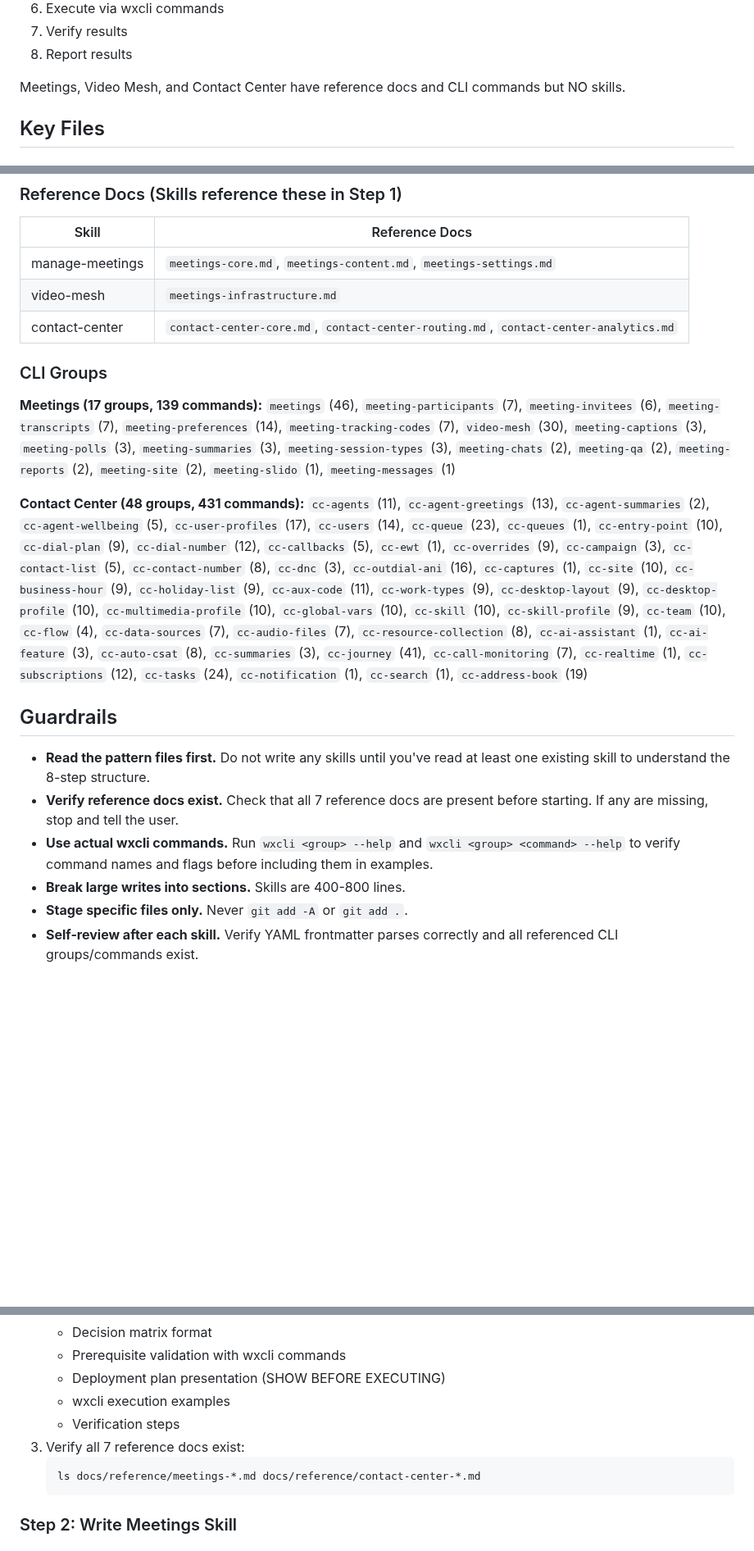
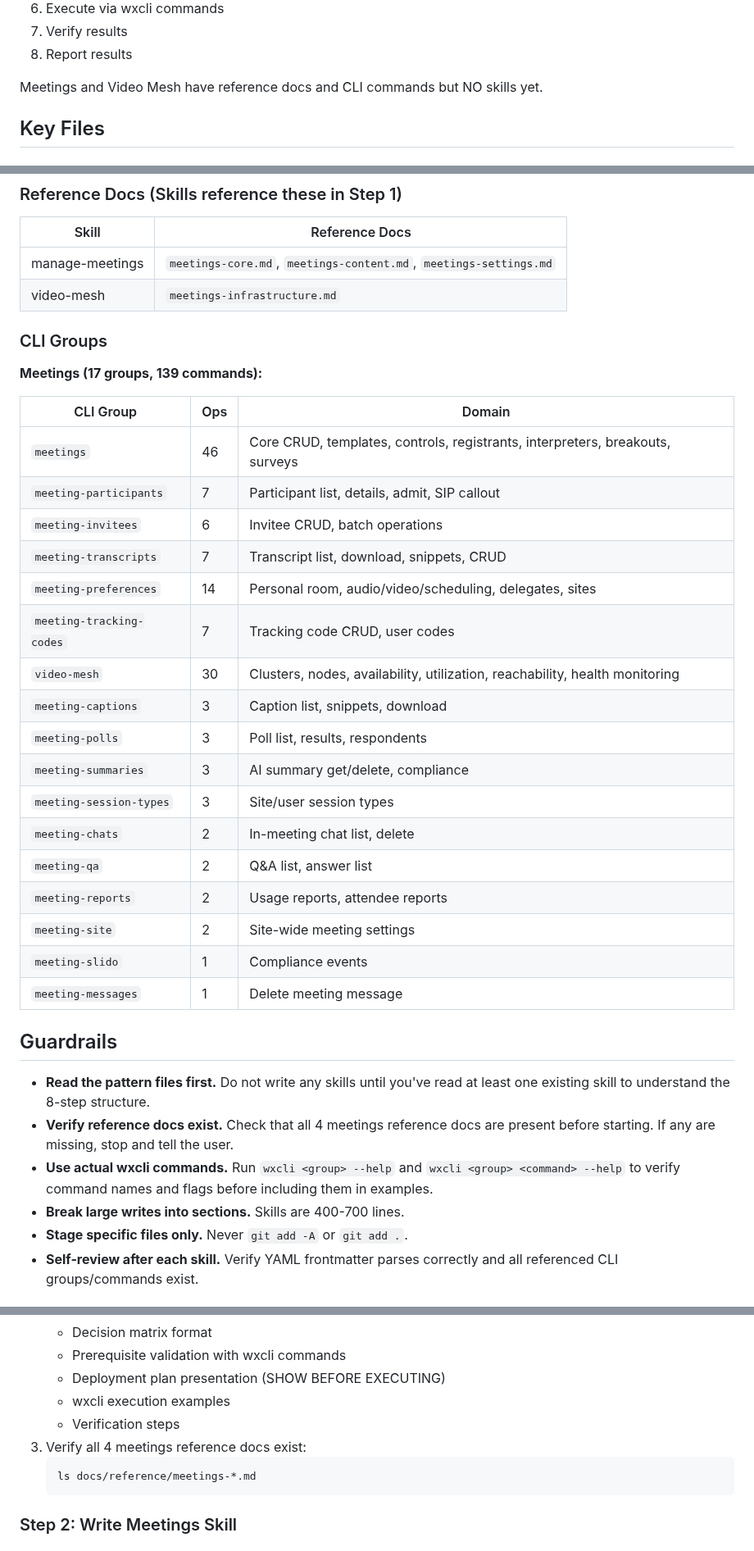
Before and after one commit to achobgood/wxops, a Markdown page: docs/prompts/generate-meetings-skills.md, 3 parts joined by grey strips. Shown at 82% size. GitHub-like rendering; blank space fills up the shorter version.

````diff
--- a/docs/prompts/generate-meetings-cc-skills.md
+++ b/docs/prompts/generate-meetings-skills.md
@@ -34,7 +29,7 @@ This project is a Webex Calling CLI (`wxcli`) with guided agent assistance. The
 7. Verify results
 8. Report results
 
-Meetings, Video Mesh, and Contact Center have reference docs and CLI commands but NO skills.
+Meetings and Video Mesh have reference docs and CLI commands but NO skills yet.
 
 ## Key Files
 
@@ -53,41 +48,40 @@ Meetings, Video Mesh, and Contact Center have reference docs and CLI commands bu
 |-------|---------------|
 | manage-meetings | `meetings-core.md`, `meetings-content.md`, `meetings-settings.md` |
 | video-mesh | `meetings-infrastructure.md` |
-| contact-center | `contact-center-core.md`, `contact-center-routing.md`, `contact-center-analytics.md` |
 
 ### CLI Groups
 
 **Meetings (17 groups, 139 commands):**
-`meetings` (46), `meeting-participants` (7), `meeting-invitees` (6), `meeting-transcripts` (7),
-`meeting-preferences` (14), `meeting-tracking-codes` (7), `video-mesh` (30),
-`meeting-captions` (3), `meeting-polls` (3), `meeting-summaries` (3), `meeting-session-types` (3),
-`meeting-chats` (2), `meeting-qa` (2), `meeting-reports` (2), `meeting-site` (2),
-`meeting-slido` (1), `meeting-messages` (1)
 
-**Contact Center (48 groups, 431 commands):**
-`cc-agents` (11), `cc-agent-greetings` (13), `cc-agent-summaries` (2), `cc-agent-wellbeing` (5),
-`cc-user-profiles` (17), `cc-users` (14), `cc-queue` (23), `cc-queues` (1),
-`cc-entry-point` (10), `cc-dial-plan` (9), `cc-dial-number` (12), `cc-callbacks` (5),
-`cc-ewt` (1), `cc-overrides` (9), `cc-campaign` (3), `cc-contact-list` (5),
-`cc-contact-number` (8), `cc-dnc` (3), `cc-outdial-ani` (16), `cc-captures` (1),
-`cc-site` (10), `cc-business-hour` (9), `cc-holiday-list` (9), `cc-aux-code` (11),
-`cc-work-types` (9), `cc-desktop-layout` (9), `cc-desktop-profile` (10),
-`cc-multimedia-profile` (10), `cc-global-vars` (10), `cc-skill` (10),
-`cc-skill-profile` (9), `cc-team` (10), `cc-flow` (4), `cc-data-sources` (7),
-`cc-audio-files` (7), `cc-resource-collection` (8), `cc-ai-assistant` (1),
-`cc-ai-feature` (3), `cc-auto-csat` (8), `cc-summaries` (3), `cc-journey` (41),
-`cc-call-monitoring` (7), `cc-realtime` (1), `cc-subscriptions` (12), `cc-tasks` (24),
-`cc-notification` (1), `cc-search` (1), `cc-address-book` (19)
+| CLI Group | Ops | Domain |
+|-----------|-----|--------|
+| `meetings` | 46 | Core CRUD, templates, controls, registrants, interpreters, breakouts, surveys |
+| `meeting-participants` | 7 | Participant list, details, admit, SIP callout |
+| `meeting-invitees` | 6 | Invitee CRUD, batch operations |
+| `meeting-transcripts` | 7 | Transcript list, download, snippets, CRUD |
+| `meeting-preferences` | 14 | Personal room, audio/video/scheduling, delegates, sites |
+| `meeting-tracking-codes` | 7 | Tracking code CRUD, user codes |
+| `video-mesh` | 30 | Clusters, nodes, availability, utilization, reachability, health monitoring |
+| `meeting-captions` | 3 | Caption list, snippets, download |
+| `meeting-polls` | 3 | Poll list, results, respondents |
+| `meeting-summaries` | 3 | AI summary get/delete, compliance |
+| `meeting-session-types` | 3 | Site/user session types |
+| `meeting-chats` | 2 | In-meeting chat list, delete |
+| `meeting-qa` | 2 | Q&A list, answer list |
+| `meeting-reports` | 2 | Usage reports, attendee reports |
+| `meeting-site` | 2 | Site-wide meeting settings |
+| `meeting-slido` | 1 | Compliance events |
+| `meeting-messages` | 1 | Delete meeting message |
 
 ## Guardrails
 
 - **Read the pattern files first.** Do not write any skills until you've read at least
   one existing skill to understand the 8-step structure.
-- **Verify reference docs exist.** Check that all 7 reference docs are present before
-  starting. If any are missing, stop and tell the user.
+- **Verify reference docs exist.** Check that all 4 meetings reference docs are present
+  before starting. If any are missing, stop and tell the user.
 - **Use actual wxcli commands.** Run `wxcli <group> --help` and `wxcli <group> <command> --help`
   to verify command names and flags before including them in examples.
-- **Break large writes into sections.** Skills are 400-800 lines.
+- **Break large writes into sections.** Skills are 400-700 lines.
 - **Stage specific files only.** Never `git add -A` or `git add .`.
 - **Self-review after each skill.** Verify YAML frontmatter parses correctly and all
   referenced CLI groups/commands exist.
@@ -105,9 +99,9 @@ Meetings, Video Mesh, and Contact Center have reference docs and CLI commands bu
    - Deployment plan presentation (SHOW BEFORE EXECUTING)
    - wxcli execution examples
    - Verification steps
-3. Verify all 7 reference docs exist:
+3. Verify all 4 meetings reference docs exist:
    ```bash
-   ls docs/reference/meetings-*.md docs/reference/contact-center-*.md
+   ls docs/reference/meetings-*.md
    ```
 
 ### Step 2: Write Meetings Skill
````
Also changed, not shown: other parts of docs/prompts/generate-meetings-skills.md (+12 -65 lines), docs/prompts/generate-cc-skills.md (added, +194 -0 lines).
